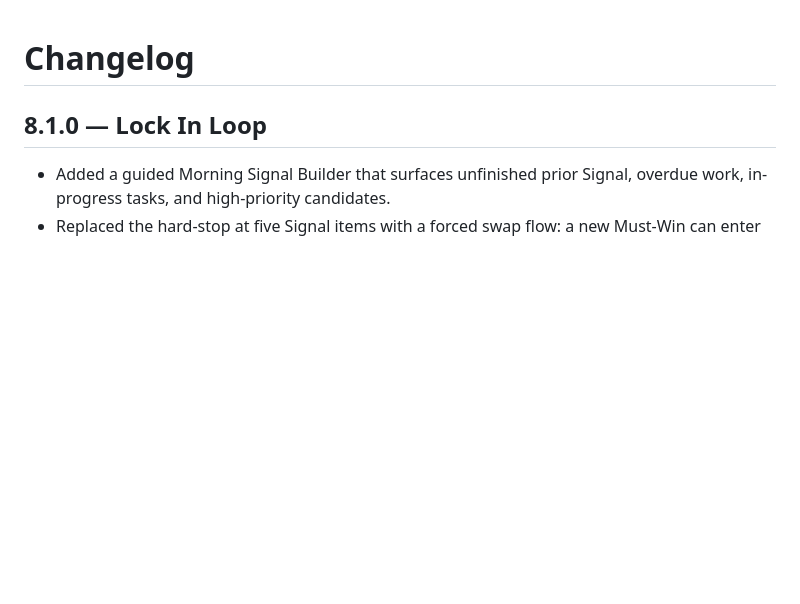
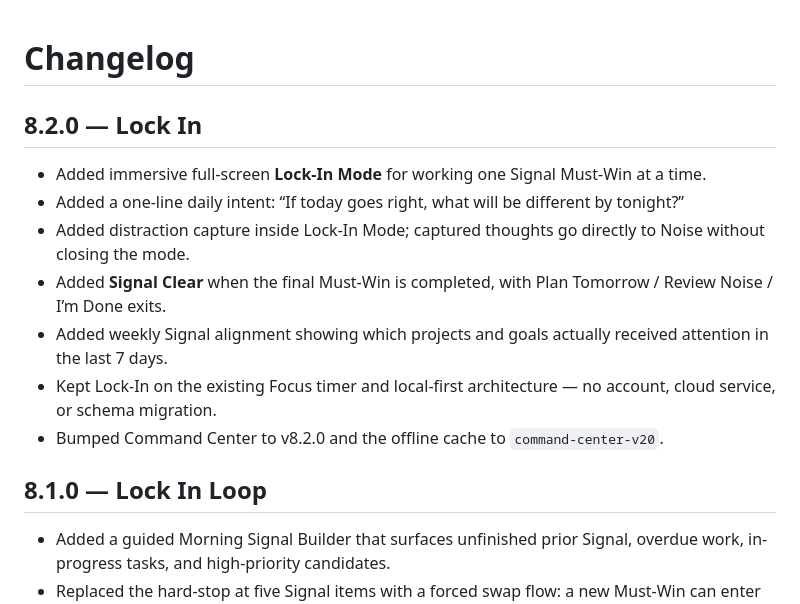
Before and after one commit to BTheCoderr/simpleToDoList, a Markdown page: CHANGELOG.md, the part around the change. GitHub-like rendering; blank space fills up the shorter version.

Commit message:
docs: add v8.2 Lock-In Mode release notes

```diff
--- a/CHANGELOG.md
+++ b/CHANGELOG.md
@@ -1,4 +1,14 @@
 # Changelog
+
+## 8.2.0 — Lock In
+
+- Added immersive full-screen **Lock-In Mode** for working one Signal Must-Win at a time.
+- Added a one-line daily intent: “If today goes right, what will be different by tonight?”
+- Added distraction capture inside Lock-In Mode; captured thoughts go directly to Noise without closing the mode.
+- Added **Signal Clear** when the final Must-Win is completed, with Plan Tomorrow / Review Noise / I’m Done exits.
+- Added weekly Signal alignment showing which projects and goals actually received attention in the last 7 days.
+- Kept Lock-In on the existing Focus timer and local-first architecture — no account, cloud service, or schema migration.
+- Bumped Command Center to v8.2.0 and the offline cache to `command-center-v20`.
 
 ## 8.1.0 — Lock In Loop
 
```
